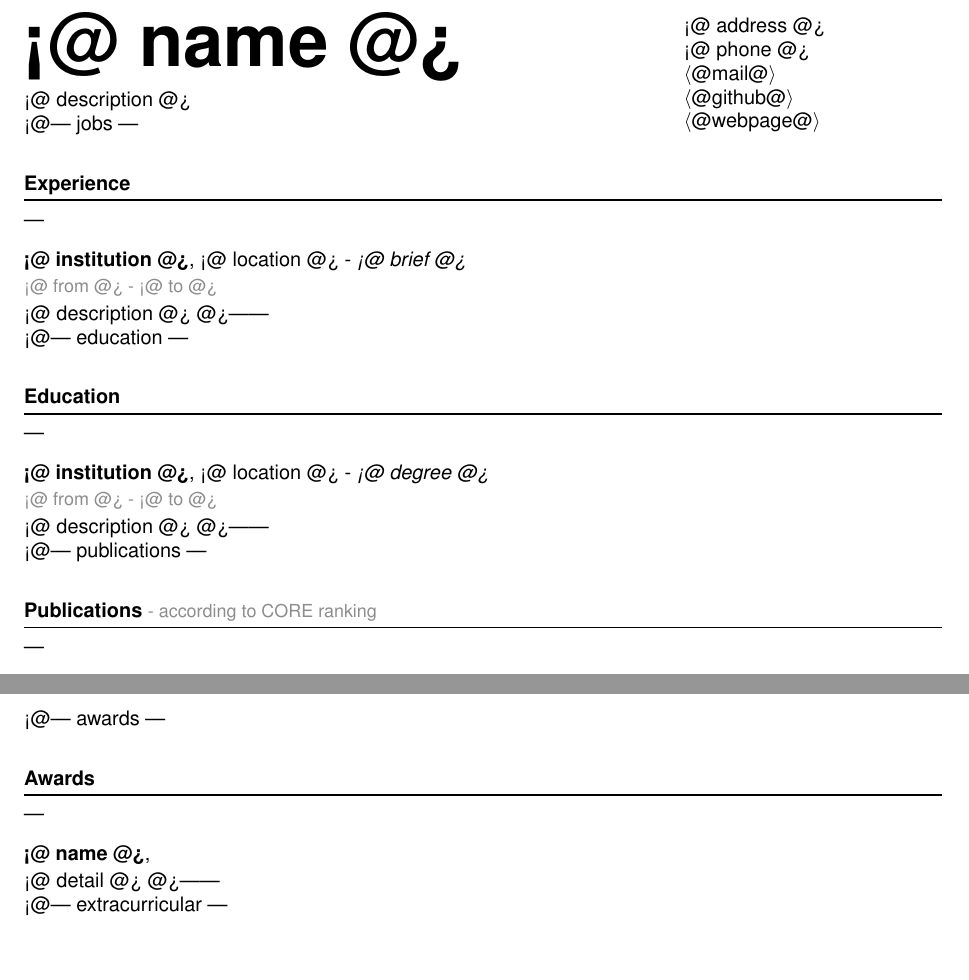
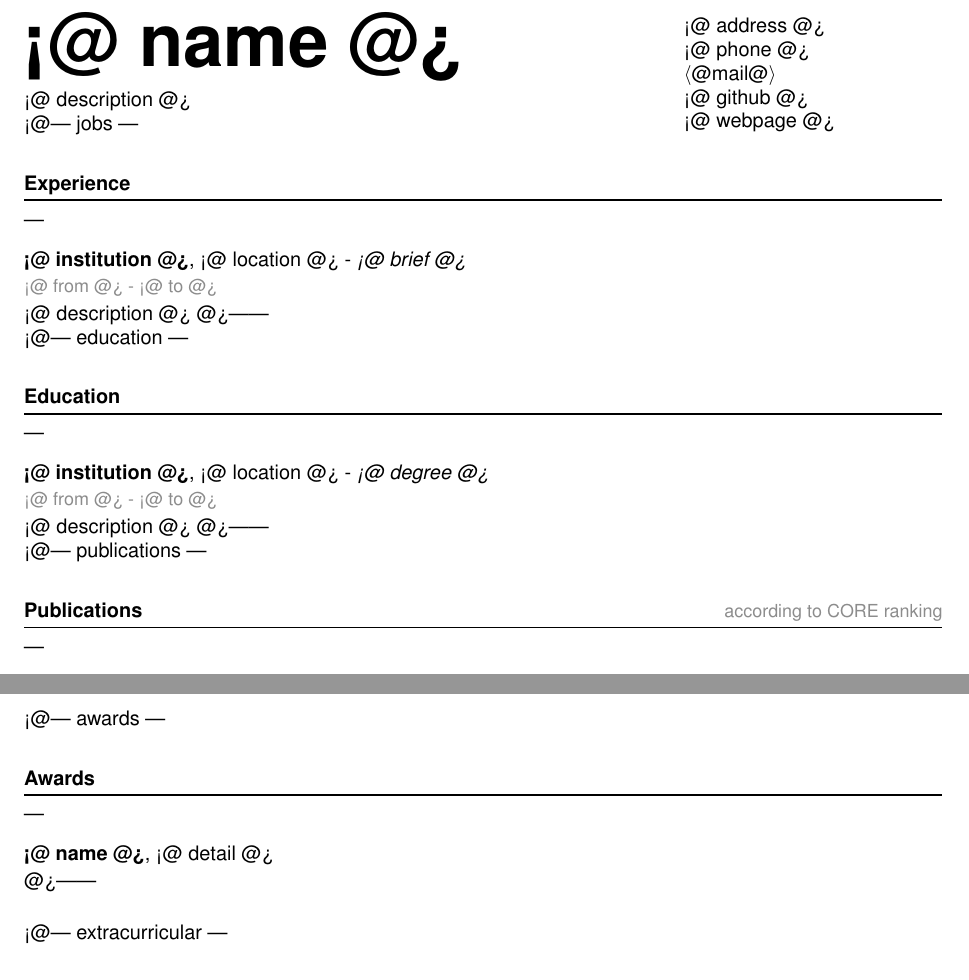
Before and after one commit to simonkrogmann/resumemanager, a LaTeX document (source/builtin/onecolumn.tex): two parts of pages 1 and 2 of 2, joined at a grey line, cut so that both start at the same text, the shorter picture padded with empty space. Compiled offline with pdfLaTeX.

Commit message:
Template improvements

```diff
--- a/source/builtin/onecolumn.tex
+++ b/source/builtin/onecolumn.tex
@@ -68,8 +68,8 @@
 <@ address @>\\
 <@ phone @>\\
 \mail{<@ mail @>}\\
-\url{<@ github @>}\\
-\url{<@ webpage @>}
+\href{https://<@ github @>}{<@ github @>}\\
+\href{https://<@ webpage @>}{<@ webpage @>}
 \vspace{-1.5em}
 \end{paracol}
 
@@ -89,7 +89,7 @@
 
 \pagebreak[1]
 
-<@| publications | \heading{Publications \normalfont \small {\textcolor{dark} { - according to \href{https://portal.core.edu.au/conf-ranks/}{CORE ranking}}}}|
+<@| publications | \heading{Publications \hfill {\normalfont \small \textcolor{dark} { according to \href{https://portal.core.edu.au/conf-ranks/}{CORE ranking}}}}|
     \subheading{<@ name @>}{}{}
     <@ detail @> \ifx$<@ ranking @>$\else{\small \textcolor{dark} { - ranked <@ ranking @>}}\fi
 @>|\pagebreak[0]|
@@ -119,11 +119,11 @@
 \vspace{1.2\baselineskip}
 
 <@| awards | \heading{Awards} |
-    \subheading{<@ name @>}{}{}
-    <@ detail @>
+    \subheading{<@ name @>}{<@ detail @>}{}
 @>|\pagebreak[0]|
 
 \pagebreak[1]
+\vspace{1.2\baselineskip}
 
 <@| extracurricular | \heading{Other Activities} |
     \subheading{<@ name @>}{<@ detail @>}{}
```
